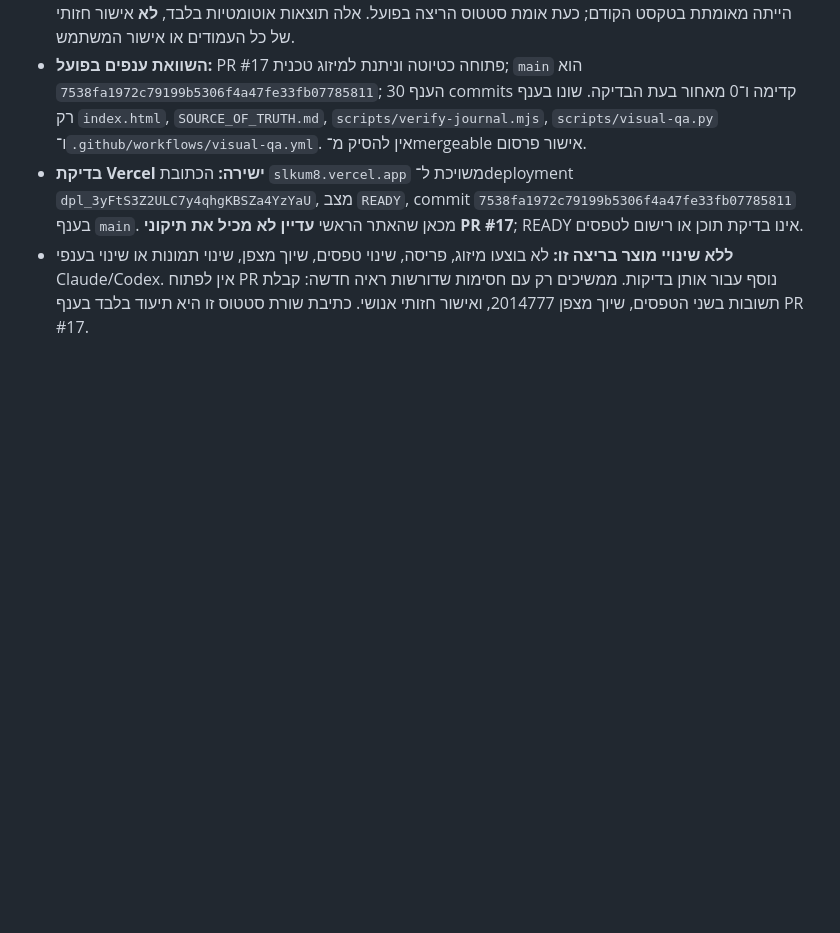
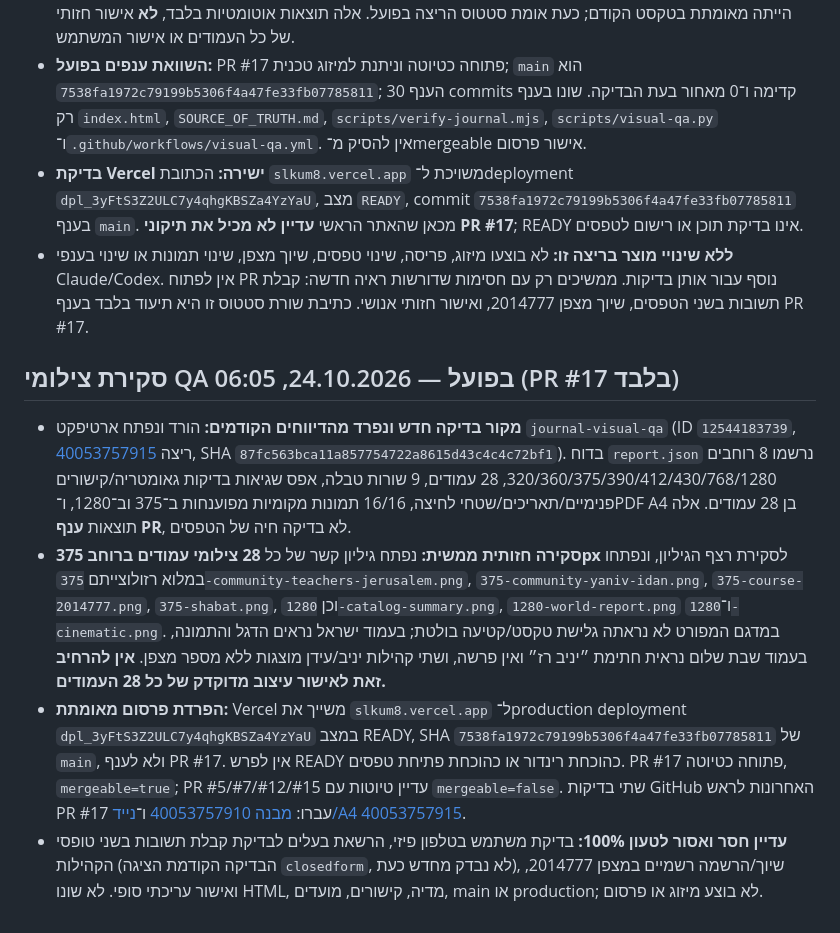
Before and after one commit to yanivmizrachiy/Slkum8, a Markdown page: SOURCE_OF_TRUTH.md, the part around the change. Rendered like a GitHub page; blank space fills up the shorter version.

Commit message:
docs(ssot): record direct review of latest 28 mobile screenshots and production isolation

```diff
--- a/SOURCE_OF_TRUTH.md
+++ b/SOURCE_OF_TRUTH.md
@@ -711,3 +711,10 @@
 - **השוואת ענפים בפועל:** PR #17 פתוחה כטיוטה וניתנת למיזוג טכנית; `main` הוא `7538fa1972c79199b5306f4a47fe33fb07785811`; הענף 30 commits קדימה ו־0 מאחור בעת הבדיקה. שונו בענף רק `index.html`, `SOURCE_OF_TRUTH.md`, `scripts/verify-journal.mjs`, `scripts/visual-qa.py` ו־`.github/workflows/visual-qa.yml`. אין להסיק מ־mergeable אישור פרסום.
 - **בדיקת Vercel ישירה:** הכתובת `slkum8.vercel.app` משויכת ל־deployment `dpl_3yFtS3Z2ULC7y4qhgKBSZa4YzYaU`, מצב `READY`, commit `7538fa1972c79199b5306f4a47fe33fb07785811` בענף `main`. מכאן שהאתר הראשי **עדיין לא מכיל את תיקוני PR #17**; READY אינו בדיקת תוכן או רישום לטפסים.
 - **ללא שינויי מוצר בריצה זו:** לא בוצעו מיזוג, פריסה, שינוי טפסים, שיוך מצפן, שינוי תמונות או שינוי בענפי Claude/Codex. אין לפתוח PR נוסף עבור אותן בדיקות. ממשיכים רק עם חסימות שדורשות ראיה חדשה: קבלת תשובות בשני הטפסים, שיוך מצפן 2014777, ואישור חזותי אנושי. כתיבת שורת סטטוס זו היא תיעוד בלבד בענף PR #17.
+
+
+## סקירת צילומי QA בפועל — 24.10.2026, 06:05 (PR #17 בלבד)
+- **מקור בדיקה חדש ונפרד מהדיווחים הקודמים:** הורד ונפתח ארטיפקט `journal-visual-qa` (ID `12544183739`, ריצה [40053757915](https://github.com/yanivmizrachiy/Slkum8/actions/runs/40053757915), SHA `87fc563bca11a857754722a8615d43c4c4c72bf1`). בדוח `report.json` נרשמו 8 רוחבים 320/360/375/390/412/430/768/1280, 28 עמודים, 9 שורות טבלה, אפס שגיאות בדיקות גאומטריה/קישורים פנימיים/תאריכים/שטחי לחיצה, 16/16 תמונות מקומיות מפוענחות ב־375 וב־1280, ו־PDF A4 בן 28 עמודים. אלה תוצאות **ענף PR**, לא בדיקה חיה של הטפסים.
+- **סקירה חזותית ממשית:** נפתח גיליון קשר של כל **28 צילומי עמודים ברוחב 375px** לסקירת רצף הגיליון, ונפתחו במלוא רזולוצייתם `375-community-teachers-jerusalem.png`, `375-community-yaniv-idan.png`, `375-course-2014777.png`, `375-shabat.png`, וכן `1280-catalog-summary.png`, `1280-world-report.png` ו־`1280-cinematic.png`. במדגם המפורט לא נראתה גלישת טקסט/קטיעה בולטת; בעמוד ישראל נראים הדגל והתמונה, בעמוד שבת שלום נראית חתימת ״יניב רז״ ואין פרשה, ושתי קהילות יניב/עידן מוצגות ללא מספר מצפן. **אין להרחיב זאת לאישור עיצוב מדוקדק של כל 28 העמודים.**
+- **הפרדת פרסום מאומתת:** Vercel משייך את `slkum8.vercel.app` ל־production deployment `dpl_3yFtS3Z2ULC7y4qhgKBSZa4YzYaU` במצב READY, SHA `7538fa1972c79199b5306f4a47fe33fb07785811` של `main`, ולא לענף PR #17. אין לפרש READY כהוכחת רינדור או כהוכחת פתיחת טפסים. PR #17 פתוחה כטיוטה, `mergeable=true`; PR #5/#7/#12/#15 עדיין טיוטות עם `mergeable=false`. שתי בדיקות GitHub האחרונות לראש PR #17 עברו: [מבנה 40053757910](https://github.com/yanivmizrachiy/Slkum8/actions/runs/40053757910) ו־[נייד/A4 40053757915](https://github.com/yanivmizrachiy/Slkum8/actions/runs/40053757915).
+- **עדיין חסר ואסור לטעון 100%:** בדיקת משתמש בטלפון פיזי, הרשאת בעלים לבדיקת קבלת תשובות בשני טופסי הקהילות (הבדיקה הקודמת הציגה `closedform`, לא נבדק מחדש כעת), שיוך/הרשמה רשמיים במצפן 2014777, ואישור עריכתי סופי. לא שונו HTML, מדיה, קישורים, מועדים, main או production; לא בוצע מיזוג או פרסום.
```
